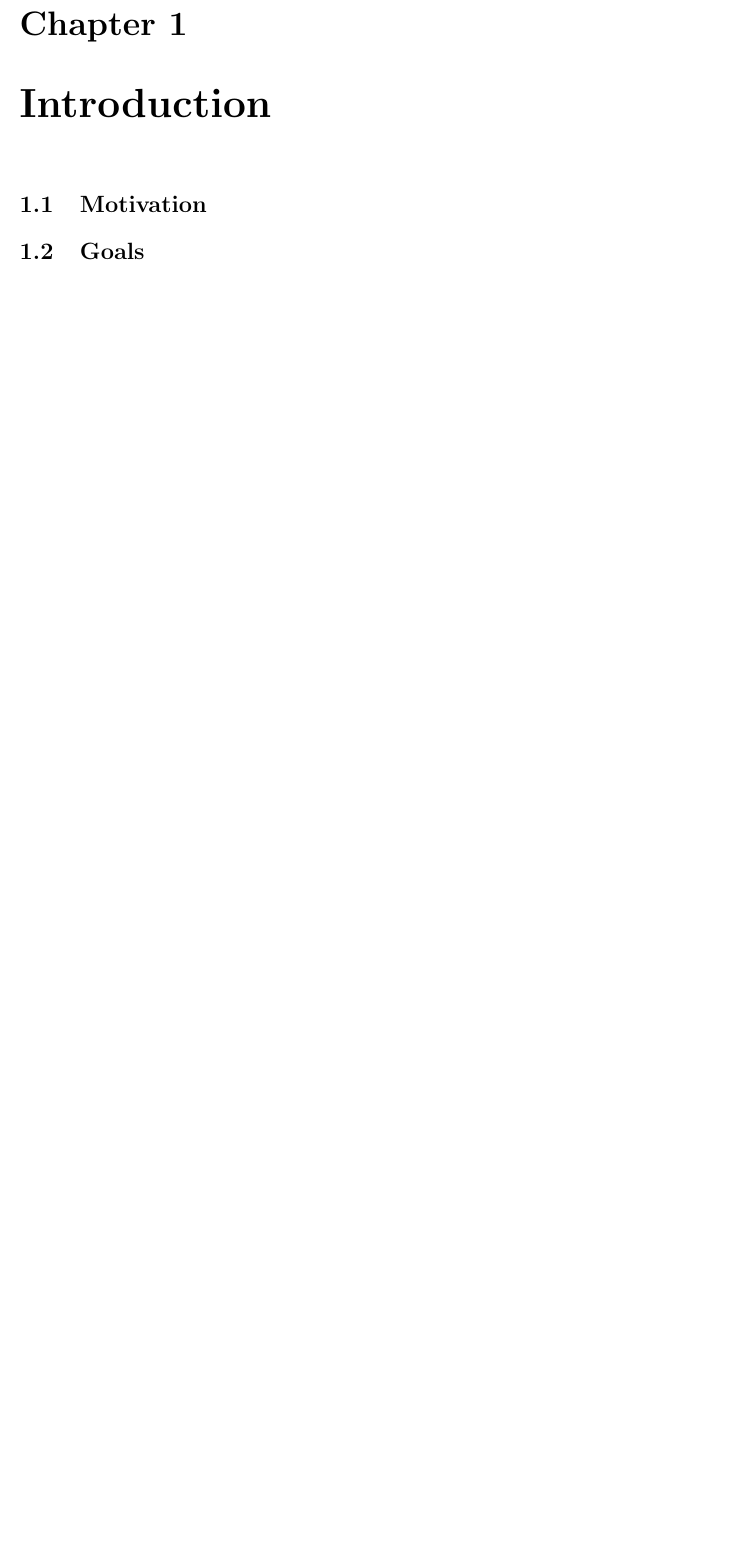
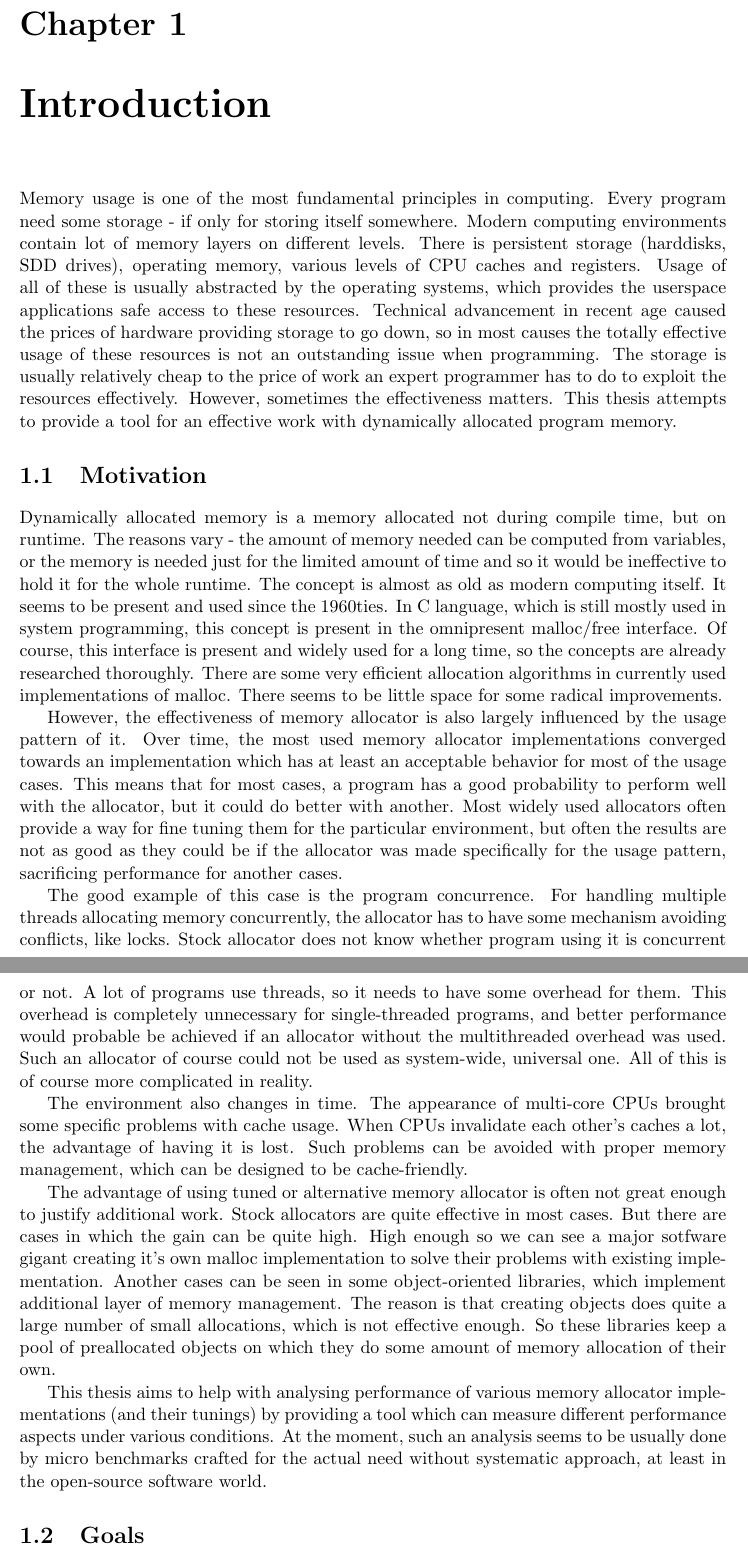
Before and after one commit to petr-muller/osmb, a LaTeX thesis (DIP/projekt.tex, which reads DIP/obsah.tex): part of page 6 of 12 before the commit and two parts of pages 6 and 7 of 13 after it, the two joined at a grey line, cut so that both start at the same text, the shorter picture padded with empty space. Compiled offline with pdfLaTeX.

Commit message:
added introduction, motivations and goals

```diff
--- a/DIP/obsah.tex
+++ b/DIP/obsah.tex
@@ -1,8 +1,23 @@
 %=========================================================================
 
 \chapter{Introduction}
+Memory usage is one of the most fundamental principles in computing. Every program need some storage - if only for storing itself somewhere. Modern computing environments contain lot of memory layers on different levels. There is persistent storage (harddisks, SDD drives), operating memory, various levels of CPU caches and registers. Usage of all of these is usually abstracted by the operating systems, which provides the userspace applications safe access to these resources. Technical advancement in recent age caused the prices of hardware providing storage to go down, so in most causes the totally effective usage of these resources is not an outstanding issue when programming. The storage is usually relatively cheap to the price of work an expert programmer has to do to exploit the resources effectively. However, sometimes the effectiveness matters. This thesis attempts to provide a tool for an effective work with dynamically allocated program memory.
 \section{Motivation}
+Dynamically allocated memory is a memory allocated not during compile time, but on runtime. The reasons vary - the amount of memory needed can be computed from variables, or the memory is needed just for the limited amount of time and so it would be ineffective to hold it for the whole runtime. The concept is almost as old as modern computing itself. It seems to be present and used since the 1960ties. In C language, which is still mostly used in system programming, this concept is present in the omnipresent malloc/free interface. Of course, this interface is present and widely used for a long time, so the concepts are already researched thoroughly. There are some very efficient allocation algorithms in currently used implementations of malloc. There seems to be little space for some radical improvements.
+
+However, the effectiveness of memory allocator is also largely influenced by the usage pattern of it. Over time, the most used memory allocator implementations converged towards an implementation which has at least an acceptable behavior for most of the usage cases. This means that for most cases, a program has a good probability to perform well with the allocator, but it could do better with another. Most widely used allocators often provide a way for fine tuning them for the particular environment, but often the results are not as good as they could be if the allocator was made specifically for the usage pattern, sacrificing performance for another cases.
+
+The good example of this case is the program concurrence. For handling multiple threads allocating memory concurrently, the allocator has to have some mechanism avoiding conflicts, like locks. Stock allocator does not know whether program using it is concurrent or not. A lot of programs use threads, so it needs to have some overhead for them. This overhead is completely unnecessary for single-threaded programs, and better performance would probable be achieved if an allocator without the multithreaded overhead was used. Such an allocator of course could not be used as system-wide, universal one. All of this is of course more complicated in reality.
+
+The environment also changes in time. The appearance of multi-core CPUs brought some specific problems with cache usage. When CPUs invalidate each other's caches a lot, the advantage of having it is lost. Such problems can be avoided with proper memory management, which can be designed to be cache-friendly.
+
+The advantage of using tuned or alternative memory allocator is often not great enough to justify additional work. Stock allocators are quite effective in most cases. But there are cases in which the gain can be quite high. High enough so we can see a major sotfware gigant creating it's own malloc implementation to solve their problems with existing implementation. Another cases can be seen in some object-oriented libraries, which implement additional layer of memory management. The reason is that creating objects does quite a large number of small allocations, which is not effective enough. So these libraries keep a pool of preallocated objects on which they do some amount of memory allocation of their own.
+
+This thesis aims to help with analysing performance of various memory allocator implementations (and their tunings) by providing a tool which can measure different performance aspects under various conditions. At the moment, such an analysis seems to be usually done by micro benchmarks crafted for the actual need without systematic approach, at least in the open-source software world.
 \section{Goals}
+The goal of this thesis is to provide a tool for analysing memory allocator performance. Allocator performance is a vague term - different metrics can be claimed as important in different situations. The tool should be able to measure all of the most common. These will have to be identified. Also, there are many factors which influence these metrics. The tool shall allow the user to specify these factors to make the measurement relevant for the particular situation.
+
+After the identifying these factors and metrics, the tool will be implemented and test analysis will be performed on various memory allocation implementation.
 \chapter{Dynamic memory allocators}
 \section{Dynamic memory allocation}
 \section{Variables influencing memory allocator performance}
```
